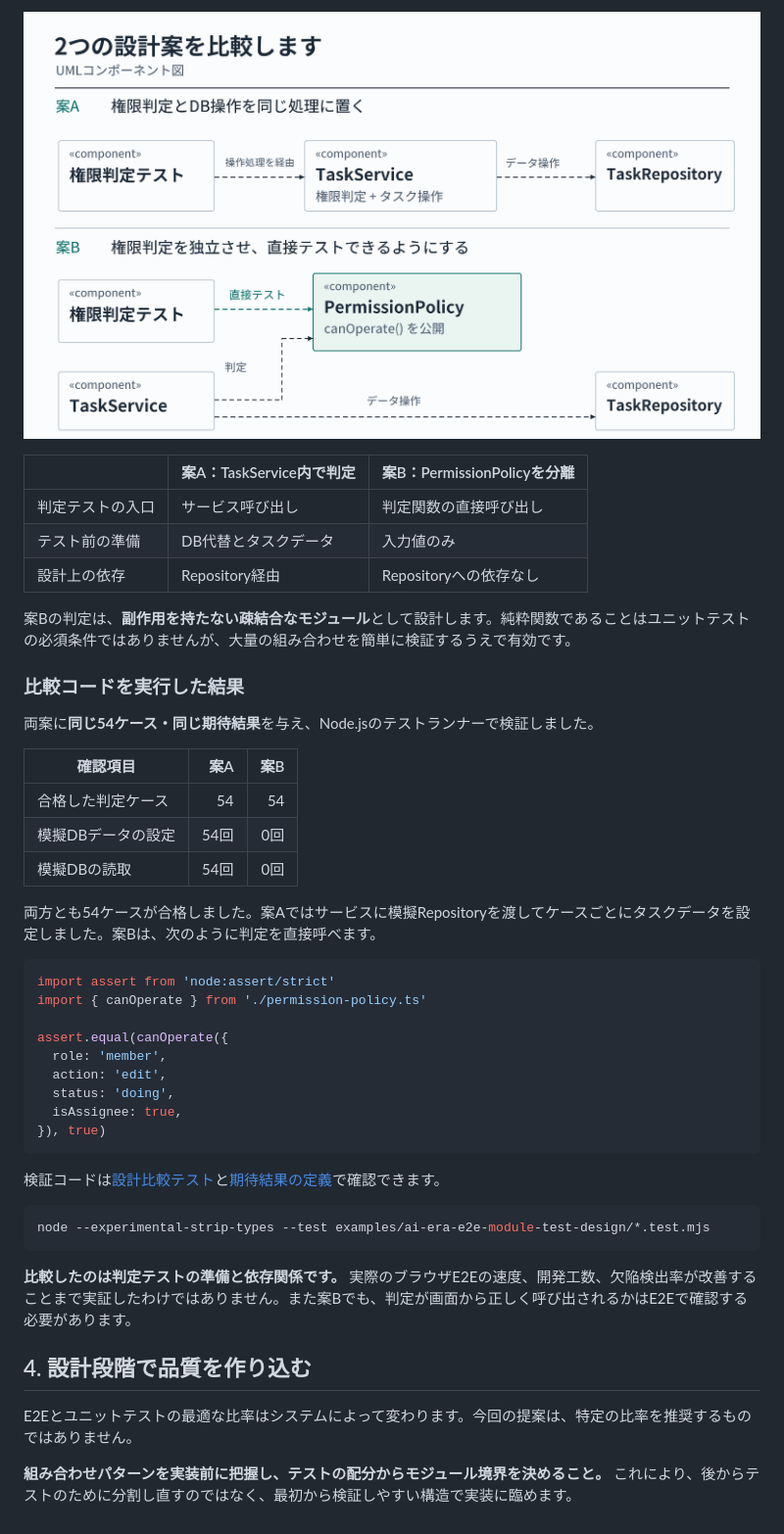
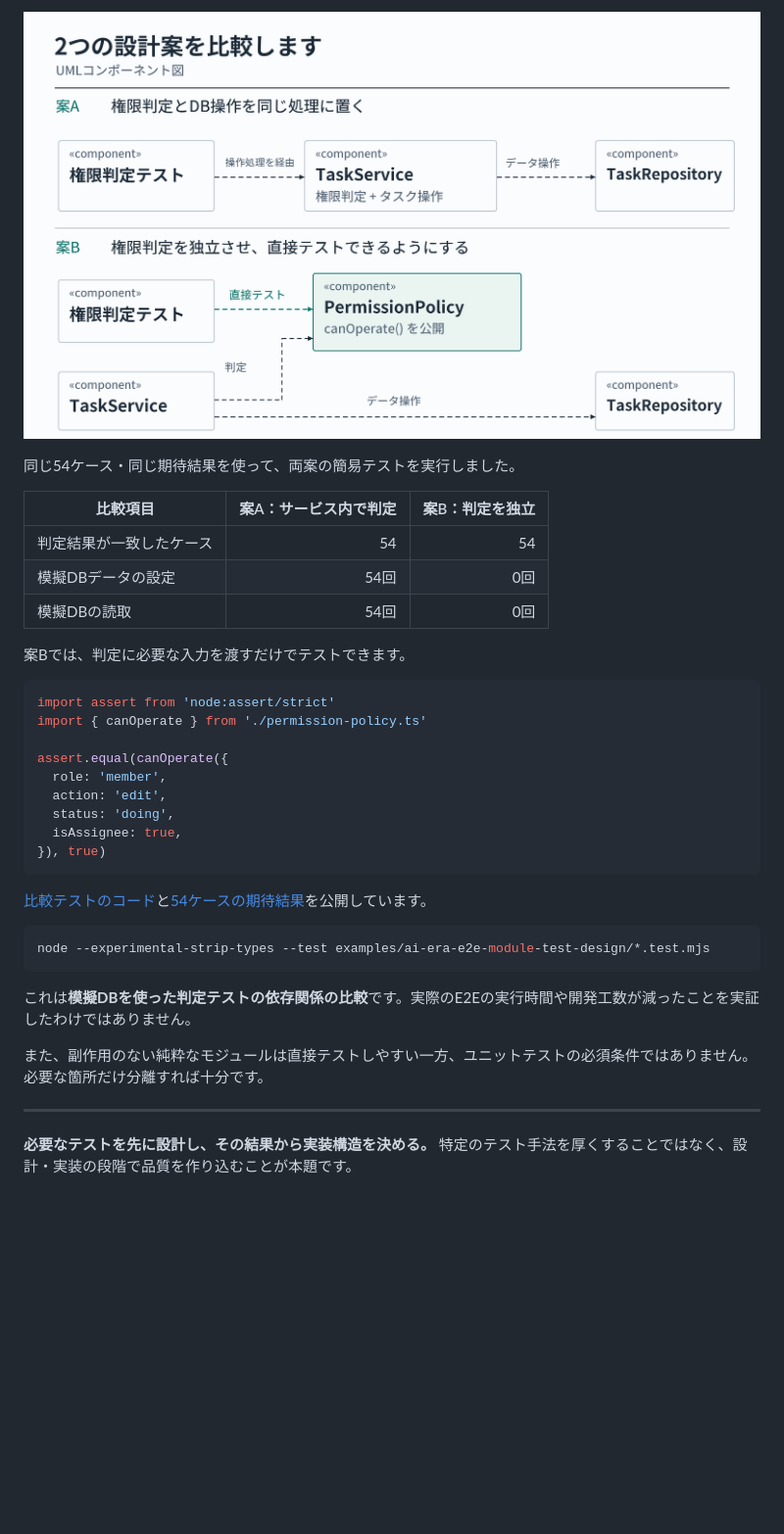
Before and after one commit to tamutamu/zenn-articles, a Markdown page: articles/ai-era-e2e-module-test-design.md, the part around one of its changes. Shown at 98% size. Rendered like a GitHub page; blank space fills up the shorter version.

````diff
--- a/articles/ai-era-e2e-module-test-design.md
+++ b/articles/ai-era-e2e-module-test-design.md
@@ -65,23 +79,13 @@ E2Eで回せるならE2Eでも構いません。現実的に回せない部分
 
-| | 案A：TaskService内で判定 | 案B：PermissionPolicyを分離 |
-|---|---|---|
-| 判定テストの入口 | サービス呼び出し | 判定関数の直接呼び出し |
-| テスト前の準備 | DB代替とタスクデータ | 入力値のみ |
-| 設計上の依存 | Repository経由 | Repositoryへの依存なし |
+同じ54ケース・同じ期待結果を使って、両案の簡易テストを実行しました。
 
-案Bの判定は、**副作用を持たない疎結合なモジュール**として設計します。純粋関数であることはユニットテストの必須条件ではありませんが、大量の組み合わせを簡単に検証するうえで有効です。
-
-### 比較コードを実行した結果
-
-両案に**同じ54ケース・同じ期待結果**を与え、Node.jsのテストランナーで検証しました。
-
-| 確認項目 | 案A | 案B |
+| 比較項目 | 案A：サービス内で判定 | 案B：判定を独立 |
 |---|---:|---:|
-| 合格した判定ケース | 54 | 54 |
+| 判定結果が一致したケース | 54 | 54 |
 | 模擬DBデータの設定 | 54回 | 0回 |
 | 模擬DBの読取 | 54回 | 0回 |
 
-両方とも54ケースが合格しました。案Aではサービスに模擬Repositoryを渡してケースごとにタスクデータを設定しました。案Bは、次のように判定を直接呼べます。
+案Bでは、判定に必要な入力を渡すだけでテストできます。
 
 ```ts
 import assert from 'node:assert/strict'
@@ -95,16 +99,16 @@ assert.equal(canOperate({
 }), true)
 ```
 
-検証コードは[設計比較テスト](https://github.com/tamutamu/zenn-articles/blob/main/examples/ai-era-e2e-module-test-design/design-comparison.test.mjs)と[期待結果の定義](https://github.com/tamutamu/zenn-articles/blob/main/examples/ai-era-e2e-module-test-design/test-cases.mjs)で確認できます。
+[比較テストのコード](https://github.com/tamutamu/zenn-articles/blob/main/examples/ai-era-e2e-module-test-design/design-comparison.test.mjs)と[54ケースの期待結果](https://github.com/tamutamu/zenn-articles/blob/main/examples/ai-era-e2e-module-test-design/test-cases.mjs)を公開しています。
 
 ```bash
 node --experimental-strip-types --test examples/ai-era-e2e-module-test-design/*.test.mjs
 ```
 
-**比較したのは判定テストの準備と依存関係です。** 実際のブラウザE2Eの速度、開発工数、欠陥検出率が改善することまで実証したわけではありません。また案Bでも、判定が画面から正しく呼び出されるかはE2Eで確認する必要があります。
+これは**模擬DBを使った判定テストの依存関係の比較**です。実際のE2Eの実行時間や開発工数が減ったことを実証したわけではありません。
 
-## 4. 設計段階で品質を作り込む
+また、副作用のない純粋なモジュールは直接テストしやすい一方、ユニットテストの必須条件ではありません。必要な箇所だけ分離すれば十分です。
 
-E2Eとユニットテストの最適な比率はシステムによって変わります。今回の提案は、特定の比率を推奨するものではありません。
+---
 
-**組み合わせパターンを実装前に把握し、テストの配分からモジュール境界を決めること。** これにより、後からテストのために分割し直すのではなく、最初から検証しやすい構造で実装に臨めます。
+**必要なテストを先に設計し、その結果から実装構造を決める。** 特定のテスト手法を厚くすることではなく、設計・実装の段階で品質を作り込むことが本題です。
````
Also changed, not shown: other parts of articles/ai-era-e2e-module-test-design.md (+42 -28 lines), images/ai-era-e2e-module-test-design/hero.png, images/ai-era-e2e-module-test-design/workflow.png, 1 other file.
